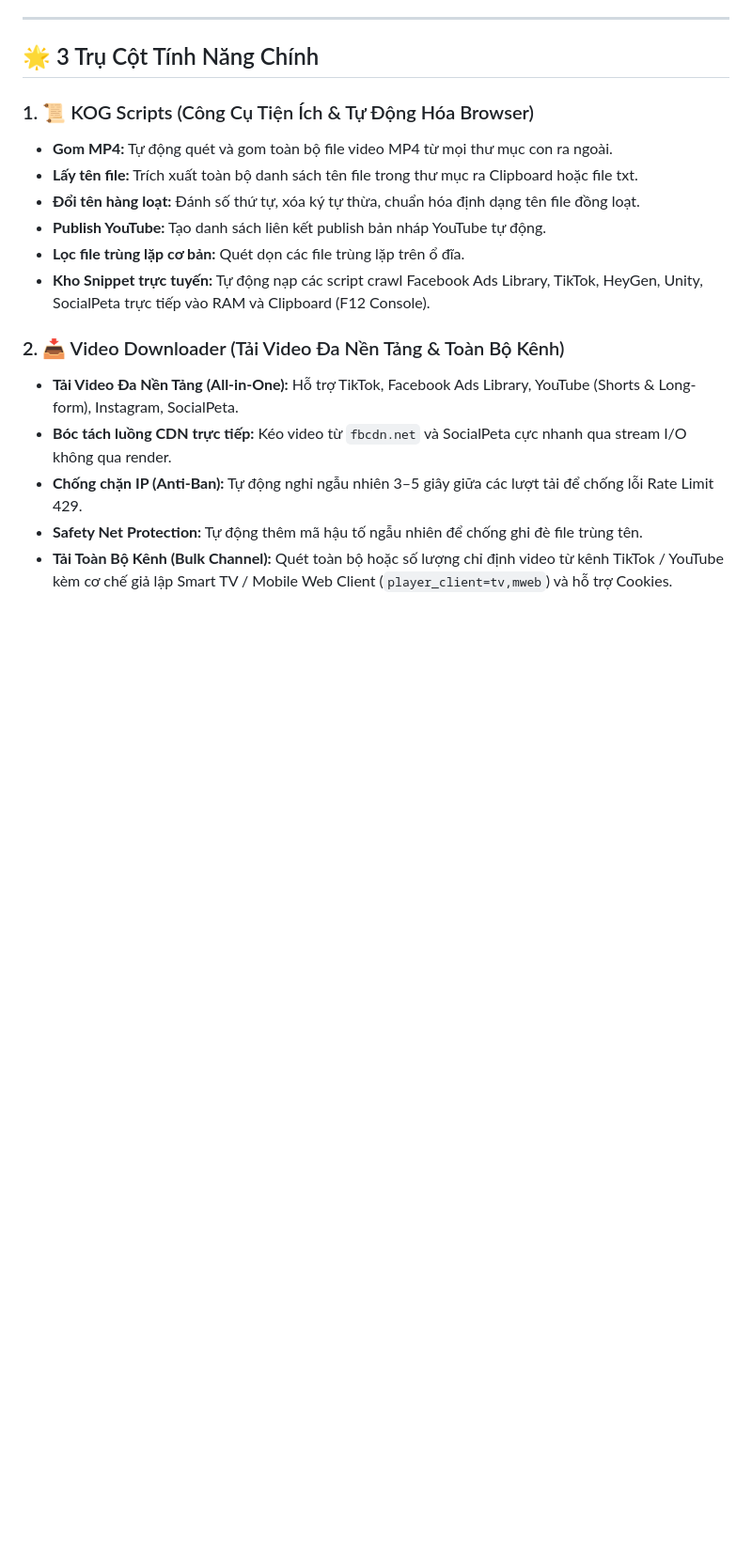
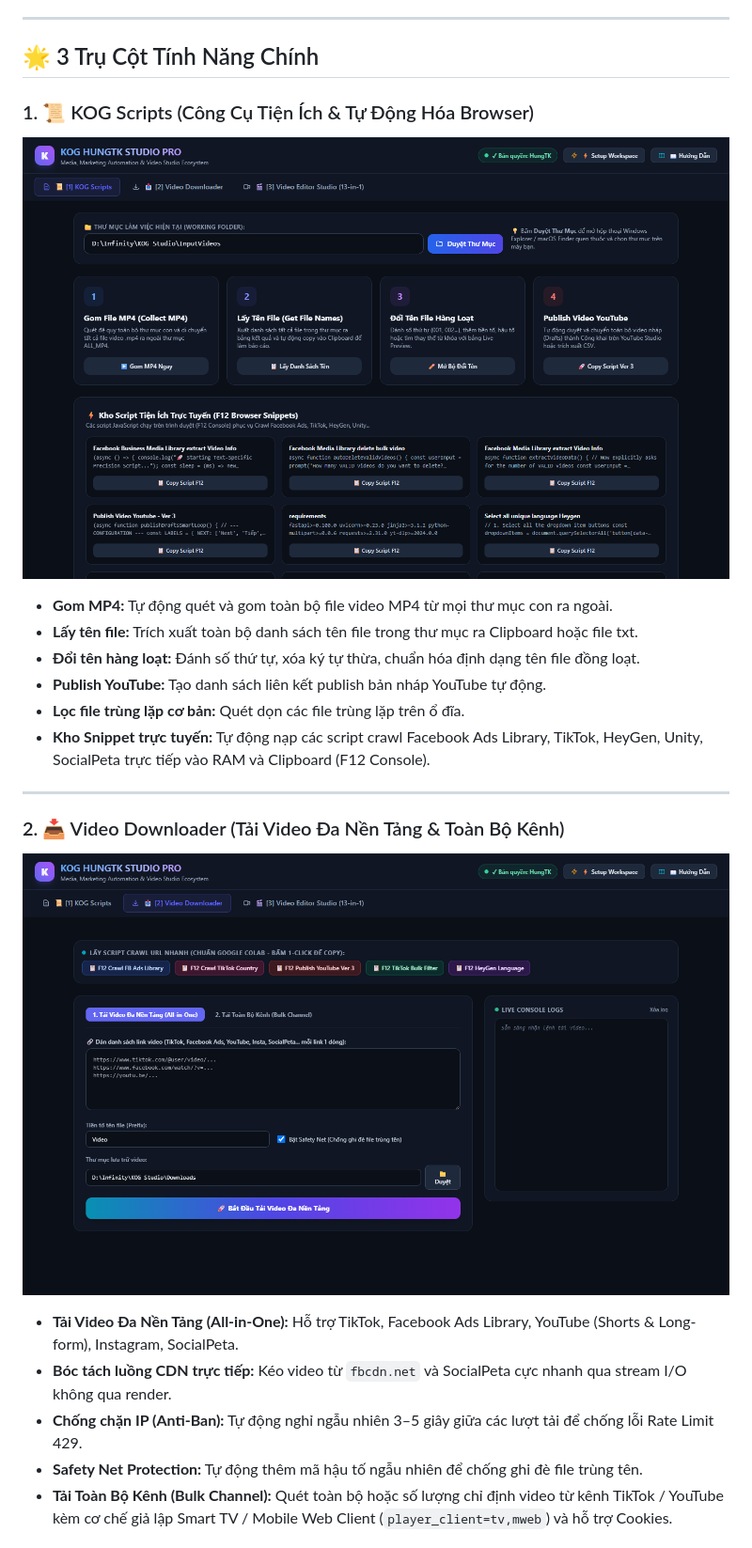
Before and after one commit to KOG-KH/KOG-HungTK-Studio-Releases, a Markdown page: README.md, the part around one of its changes. Shown at 94% size. Drawn GitHub-style; pictures changed too: docs/screenshots/tab1_scripts.png (added), docs/screenshots/tab2_downloader.png (added); blank space fills up the shorter version.

Commit message:
docs: add 3 tab preview screenshots to README

```diff
--- a/README.md
+++ b/README.md
@@ -7,6 +7,8 @@ Hệ sinh thái công cụ tổng hợp tự động hóa, tải video đa nền
 ## 🌟 3 Trụ Cột Tính Năng Chính
 
 ### 1. 📜 KOG Scripts (Công Cụ Tiện Ích & Tự Động Hóa Browser)
+![KOG Scripts Preview](docs/screenshots/tab1_scripts.png)
+
 * **Gom MP4:** Tự động quét và gom toàn bộ file video MP4 từ mọi thư mục con ra ngoài.
 * **Lấy tên file:** Trích xuất toàn bộ danh sách tên file trong thư mục ra Clipboard hoặc file txt.
 * **Đổi tên hàng loạt:** Đánh số thứ tự, xóa ký tự thừa, chuẩn hóa định dạng tên file đồng loạt.
@@ -14,7 +16,11 @@ Hệ sinh thái công cụ tổng hợp tự động hóa, tải video đa nền
 * **Lọc file trùng lặp cơ bản:** Quét dọn các file trùng lặp trên ổ đĩa.
 * **Kho Snippet trực tuyến:** Tự động nạp các script crawl Facebook Ads Library, TikTok, HeyGen, Unity, SocialPeta trực tiếp vào RAM và Clipboard (F12 Console).
 
+---
+
 ### 2. 📥 Video Downloader (Tải Video Đa Nền Tảng & Toàn Bộ Kênh)
+![Video Downloader Preview](docs/screenshots/tab2_downloader.png)
+
 * **Tải Video Đa Nền Tảng (All-in-One):** Hỗ trợ TikTok, Facebook Ads Library, YouTube (Shorts & Long-form), Instagram, SocialPeta.
 * **Bóc tách luồng CDN trực tiếp:** Kéo video từ `fbcdn.net` và SocialPeta cực nhanh qua stream I/O không qua render.
 * **Chống chặn IP (Anti-Ban):** Tự động nghỉ ngẫu nhiên 3–5 giây giữa các lượt tải để chống lỗi Rate Limit 429.
```
Also changed, not shown: other parts of README.md (+5 -1 lines), docs/screenshots/tab3_editor.png (added).
